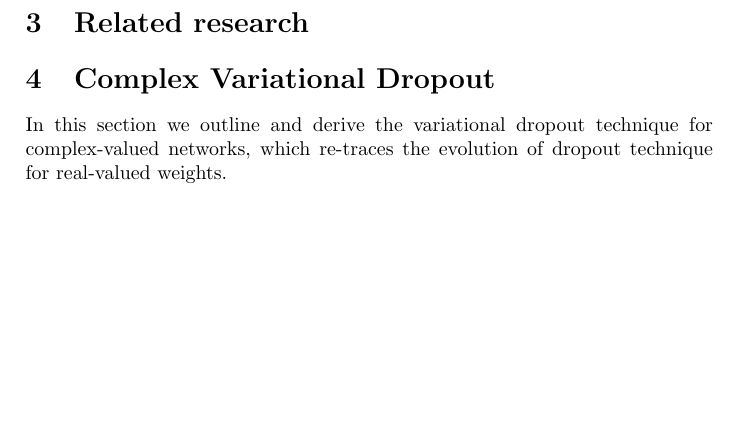
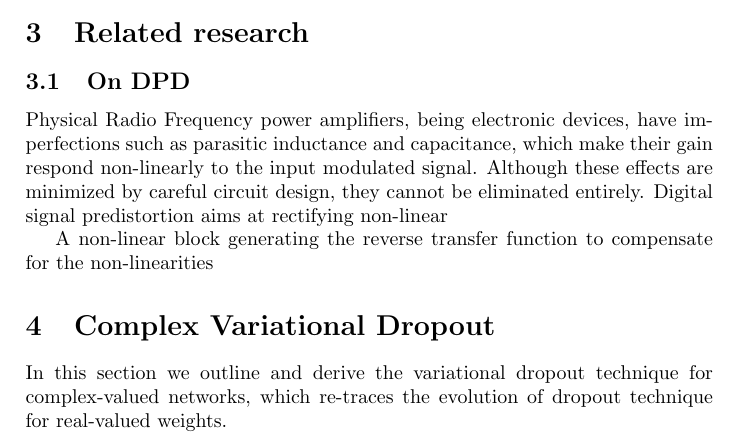
Before and after one commit to ivannz/complex_paper, a LaTeX document (paper/paper.tex): part of page 3 of 6 before the commit and part of page 3 of 7 after it, cut so that both start at the same text, the shorter picture padded with empty space. Compiled offline with pdfLaTeX.

Commit message:
cosmit and some flavour about dpd

```diff
--- a/paper/paper.tex
+++ b/paper/paper.tex
@@ -11,7 +11,7 @@
 
 \usepackage{booktabs}
 
-\usepackage{lipsum}
+% \usepackage{lipsum}
 
 \newcommand{\important}[1]{\textbf{\color{red} #1}}
 \newcommand{\verify}{\important{verify}}
@@ -20,6 +20,7 @@
 \newcommand{\todo}{\important}  % alias
 
 \newcommand{\real}{\mathbb{R}}
+\newcommand{\hop}{\dagger}
 \newcommand{\cplx}{\mathbb{C}}
 
 \renewcommand{\vec}{\overrightarrow}
@@ -281,6 +282,19 @@ $. Thus it can be seen, that under Wirtinger calculus it is possible to reuse $\
 \section{Related research} % (fold)
 \label{sec:realted_research}
 
+\subsection{On DPD} % (fold)
+\label{sub:on_dpd}
+
+Physical Radio Frequency power amplifiers, being electronic devices, have imperfections
+such as parasitic inductance and capacitance, which make their gain respond non-linearly
+to the input modulated signal. Although these effects are minimized by careful circuit
+design, they cannot be eliminated entirely. Digital signal predistortion aims at rectifying
+non-linear
+
+ A non-linear block generating the reverse transfer
+    function to compensate for the non-linearities
+
+% subsection on_dpd (end)
 
 % section realted_research (end)
 
```
Also changed, not shown: paper/paper.tex (20 more changed lines).
